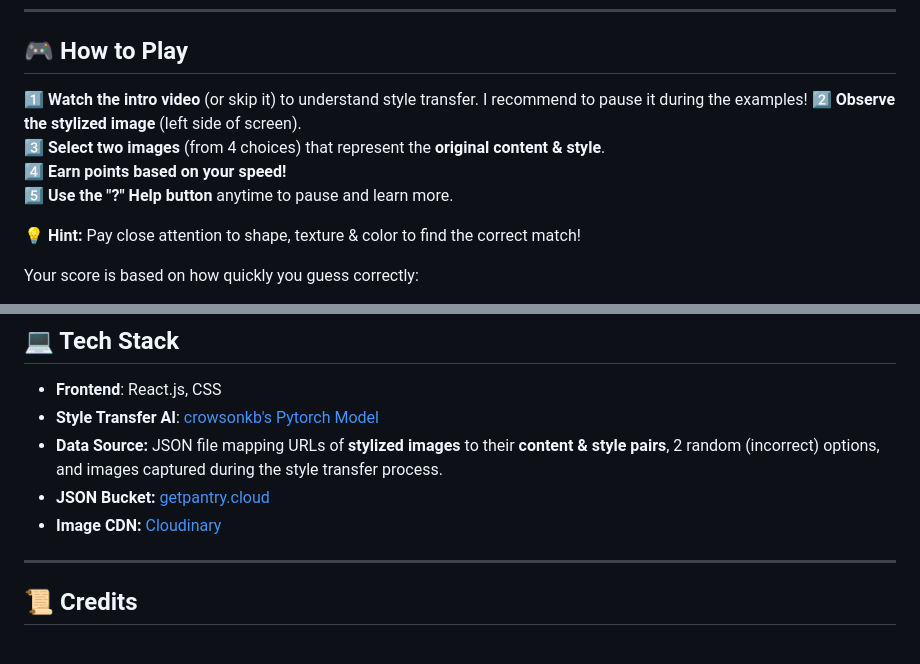
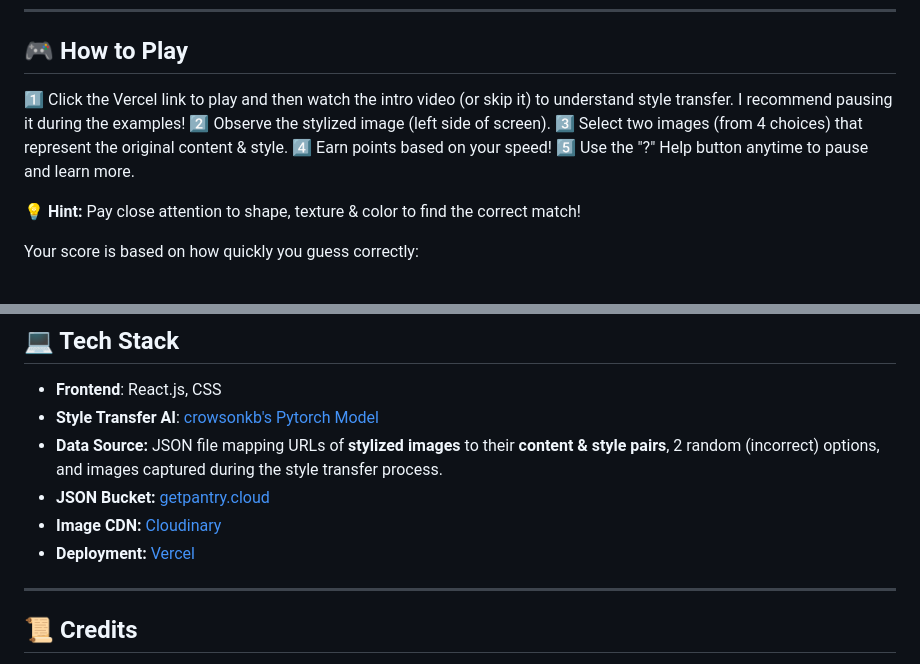
Before and after one commit to AdiBak/styletransfergame, a Markdown page: README.md, 2 parts joined by grey strips. GitHub-like rendering.

```diff
--- a/README.md
+++ b/README.md
@@ -6,11 +6,11 @@ Test your ability to recognize styles, challenge yourself with a timer-based sco
 ---
 
 ## 🎮 How to Play
-1️⃣ **Watch the intro video** (or skip it) to understand style transfer. I recommend to pause it during the examples!
-2️⃣ **Observe the stylized image** (left side of screen).
-3️⃣ **Select two images** (from 4 choices) that represent the **original content & style**.
-4️⃣ **Earn points based on your speed!**
-5️⃣ **Use the "?" Help button** anytime to pause and learn more.
+1️⃣ Click the Vercel link to play and then watch the intro video (or skip it) to understand style transfer. I recommend pausing it during the examples!
+2️⃣ Observe the stylized image (left side of screen).
+3️⃣ Select two images (from 4 choices) that represent the original content & style.
+4️⃣ Earn points based on your speed!
+5️⃣ Use the "?" Help button anytime to pause and learn more.
 
 💡 **Hint:** Pay close attention to shape, texture & color to find the correct match!
 
@@ -159,6 +159,7 @@ With these features in place, the game became intuitive, interactive, and educat
 - **Data Source:** JSON file mapping URLs of **stylized images** to their **content & style pairs**, 2 random (incorrect) options, and images captured during the style transfer process.
 - **JSON Bucket:** [getpantry.cloud](https://getpantry.cloud)
 - **Image CDN:** [Cloudinary](https://cloudinary.com/)
+- **Deployment:** [Vercel](https://vercel.com/)
 ---
 
 ## 📜 Credits
```
